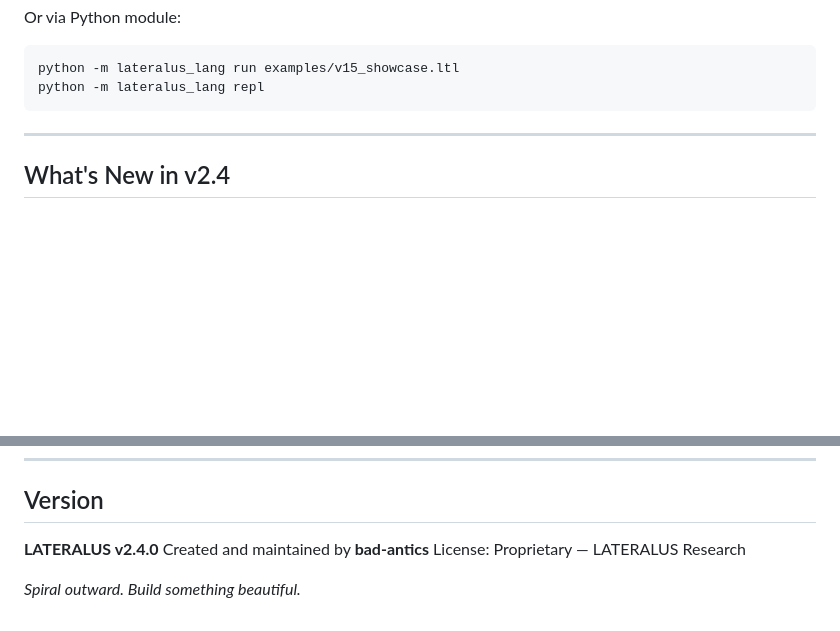
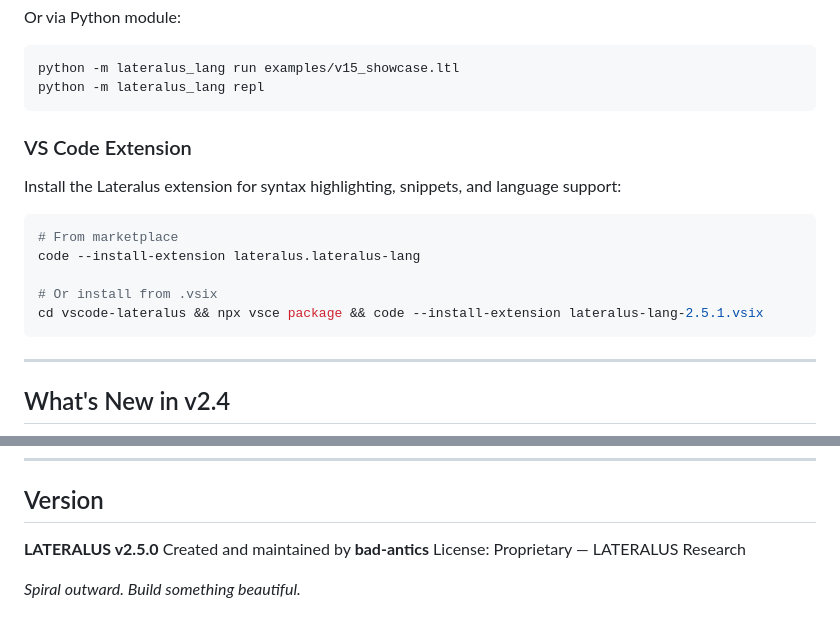
Before and after one commit to bad-antics/lateralus-lang, a Markdown page: README.md, 2 parts joined by grey strips. GitHub-like rendering; blank space fills up the shorter version.

````diff
--- a/README.md
+++ b/README.md
@@ -53,6 +53,19 @@ Or via Python module:
 ```bash
 python -m lateralus_lang run examples/v15_showcase.ltl
 python -m lateralus_lang repl
+```
+
+
+### VS Code Extension
+
+Install the Lateralus extension for syntax highlighting, snippets, and language support:
+
+```bash
+# From marketplace
+code --install-extension lateralus.lateralus-lang
+
+# Or install from .vsix
+cd vscode-lateralus && npx vsce package && code --install-extension lateralus-lang-2.5.1.vsix
 ```
 
 ---
@@ -383,7 +433,7 @@ pytest tests/ --tb=short -q
 
 ## Version
 
-**LATERALUS v2.4.0**
+**LATERALUS v2.5.0**
 Created and maintained by **bad-antics**
 License: Proprietary — LATERALUS Research
 
````
Also changed, not shown: other parts of README.md (+37 -0 lines).
